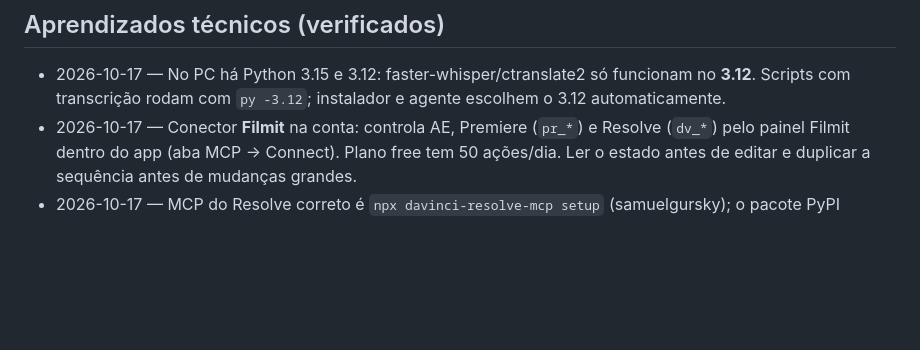
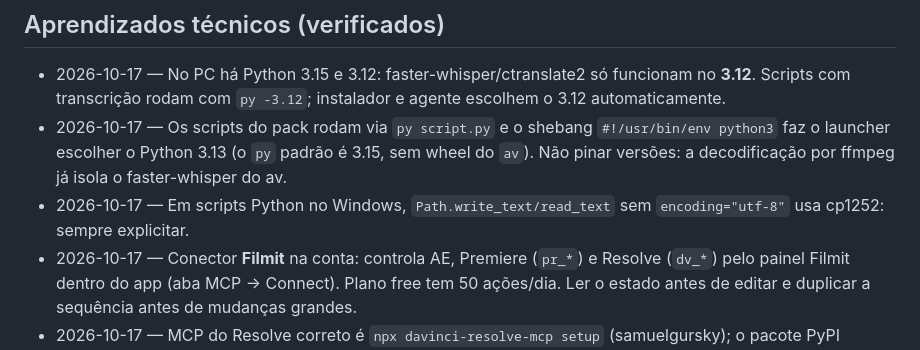
Before and after one commit to clebercantos/gestao, a Markdown page: memoria/memoria.md, the part around the change. Drawn GitHub-style; blank space fills up the shorter version.

Commit message:
Memoria: encoding e shebang
Co-Authored-By: Claude Sonnet 5.5 <noreply@anthropic.com>

```diff
--- a/memoria/memoria.md
+++ b/memoria/memoria.md
@@ -19,6 +19,8 @@
 
 ## Aprendizados técnicos (verificados)
 - 2026-10-17 — No PC há Python 3.15 e 3.12: faster-whisper/ctranslate2 só funcionam no **3.12**. Scripts com transcrição rodam com `py -3.12`; instalador e agente escolhem o 3.12 automaticamente.
+- 2026-10-17 — Os scripts do pack rodam via `py script.py` e o shebang `#!/usr/bin/env python3` faz o launcher escolher o Python 3.13 (o `py` padrão é 3.15, sem wheel do `av`). Não pinar versões: a decodificação por ffmpeg já isola o faster-whisper do av.
+- 2026-10-17 — Em scripts Python no Windows, `Path.write_text/read_text` sem `encoding="utf-8"` usa cp1252: sempre explicitar.
 - 2026-10-17 — Conector **Filmit** na conta: controla AE, Premiere (`pr_*`) e Resolve (`dv_*`) pelo painel Filmit dentro do app (aba MCP → Connect). Plano free tem 50 ações/dia. Ler o estado antes de editar e duplicar a sequência antes de mudanças grandes.
 - 2026-10-17 — MCP do Resolve correto é `npx davinci-resolve-mcp setup` (samuelgursky); o pacote PyPI `davinci-resolve-mcp` é outro projeto e quebra com mcp 2.x. Registrar com o python do venv em AppData (o exe não fica no PATH). Resolve exige Preferences > General > External scripting = Local.
 - 2026-10-17 — faster-whisper 1.2.1 quebra com `av`>=17 (`metadata_errors`) quando auto-editor atualiza o av: decodificar o áudio com ffmpeg (numpy f32le 16k) e passar o array. Corrigido em decupagem.py e legendas.py.
```
